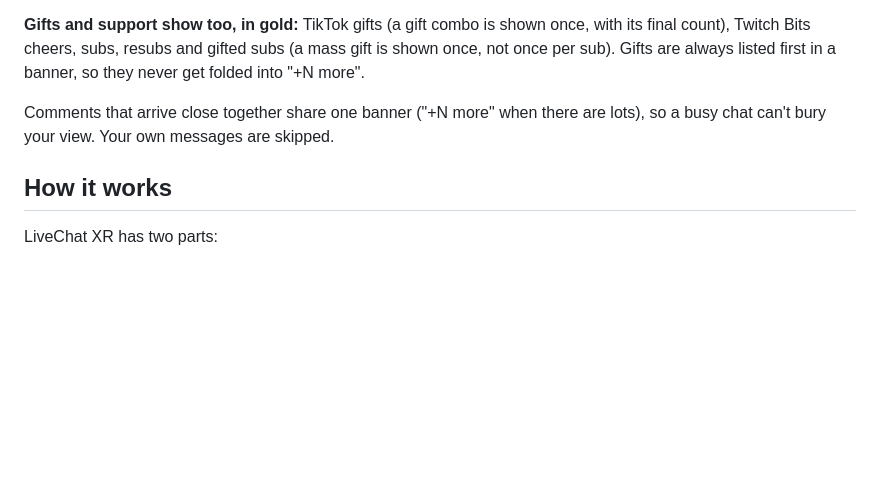
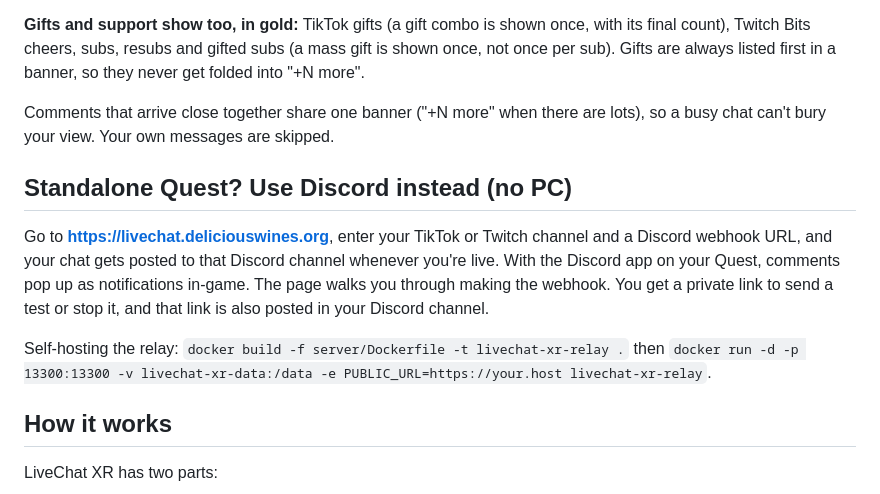
Before and after one commit to DeliciousHouse/livechat-xr, a Markdown page: README.md, the part around the change. Drawn GitHub-style; blank space fills up the shorter version.

Commit message:
README: hosted Discord relay for standalone headsets
Co-Authored-By: Claude Opus 5.5 <noreply@anthropic.com>

```diff
--- a/README.md
+++ b/README.md
@@ -9,6 +9,16 @@ banner, so they never get folded into "+N more".
 
 Comments that arrive close together share one banner ("+N more" when there are lots), so a busy chat can't bury your view.
 Your own messages are skipped.
+
+## Standalone Quest? Use Discord instead (no PC)
+
+Go to **https://livechat.deliciouswines.org**, enter your TikTok or Twitch channel and a Discord webhook URL, and your
+chat gets posted to that Discord channel whenever you're live. With the Discord app on your Quest, comments pop up as
+notifications in-game. The page walks you through making the webhook. You get a private link to send a test or stop it,
+and that link is also posted in your Discord channel.
+
+Self-hosting the relay: `docker build -f server/Dockerfile -t livechat-xr-relay .` then
+`docker run -d -p 13300:13300 -v livechat-xr-data:/data -e PUBLIC_URL=https://your.host livechat-xr-relay`.
 
 ## How it works
 
```
